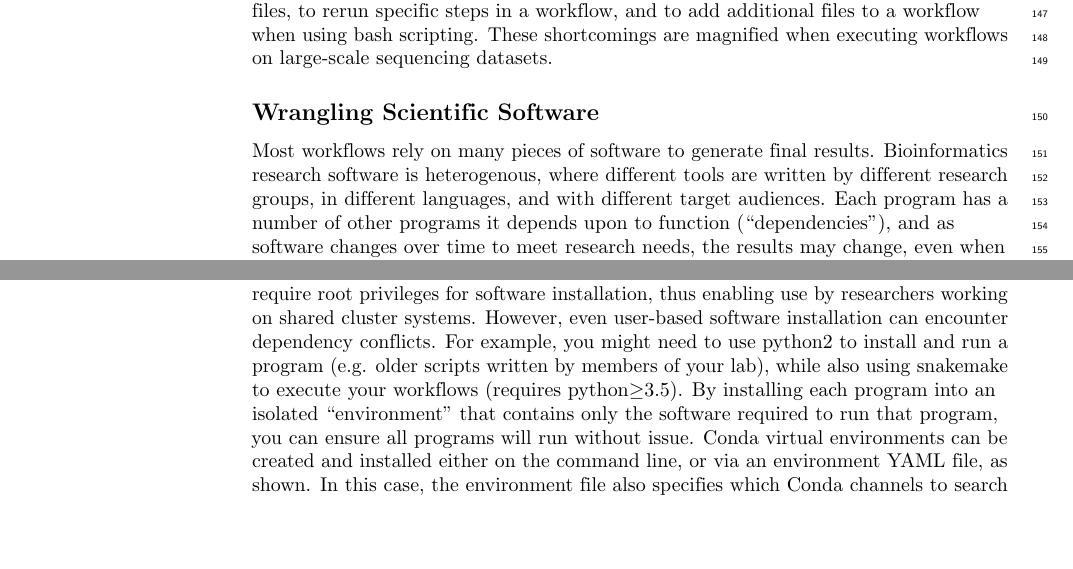
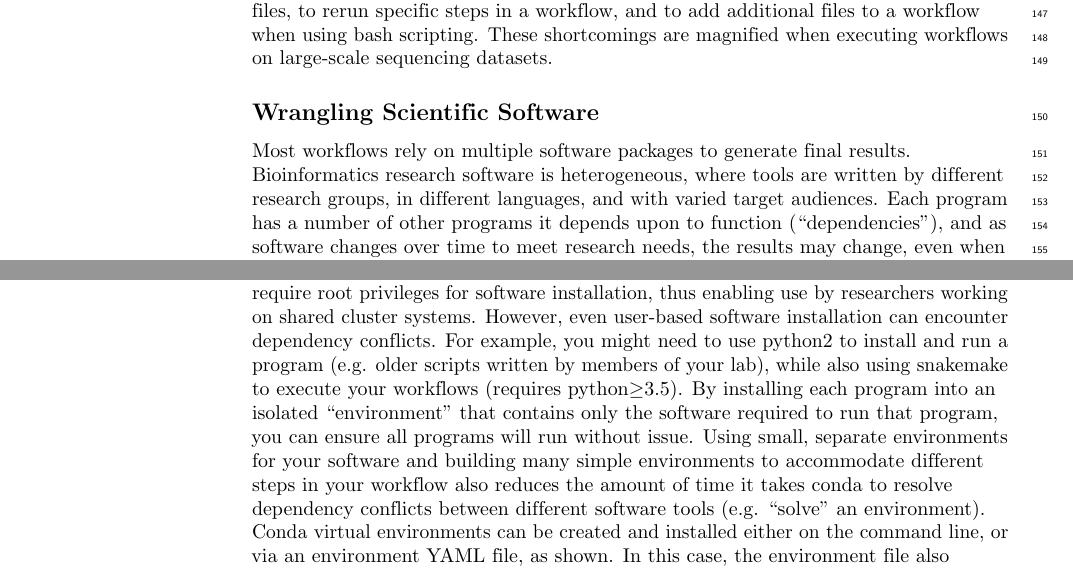
Before and after one commit to bluegenes/2020-latex-gep, a LaTeX document (sequencing_roadmap.tex): two parts of pages 5 and 6 of 23, joined at a grey line, cut so that both start at the same text, the shorter picture padded with empty space. Compiled offline with pdfLaTeX.

Commit message:
Apply suggestions from code review
Co-authored-by: Taylor Reiter <taylorreiter@gmail.com>

```diff
--- a/sequencing_roadmap.tex
+++ b/sequencing_roadmap.tex
@@ -414,8 +414,8 @@ These shortcomings are magnified when executing workflows on large-scale sequenc
 
 \subsection*{Wrangling Scientific Software}
 
-Most workflows rely on many pieces of software to generate final results.
-Bioinformatics research software is heterogenous, where different tools are written by different research groups, in different languages, and with different target audiences.
+Most workflows rely on multiple software packages to generate final results.
+Bioinformatics research software is heterogeneous, where tools are written by different research groups, in different languages, and with varied target audiences.
 Each program has a number of other programs it depends upon to function (``dependencies"), and as software changes over time to meet research needs, the results may change, even when run with identical parameters.
 As a result, it is critical to take an organized approach to installing, managing, and keeping track of software and software versions.
 To meet this need, most workflow managers integrate with software management systems like conda, singularity, and docker \cite{analyticsconda, kurtzer2017singularity, merkel2014docker}.
@@ -437,7 +437,7 @@ Integrated development environments like PyCharm and RStudio can also manage sof
 \includegraphics[width=0.9\textwidth]{figures/conda_figure.pdf}
 \caption{\textbf{The conda package and environment manager simplifies software installation and management.}
 \textbf{A. Conda Recipe Repositories} Each program distributed via Conda has a ``recipe" describing all software dependencies needed for Conda installation (each of which must also be installable via conda). These are stored and managed in separate ``channels", some of which specialize (e.g. ``bioconda" specializes in bioinformatic software, ``r" specializes in R language packages) \cite{gruning2018bioconda}. \\
-\textbf{B. Use Conda Environments to Avoid Installation Conflicts}  Conda does not require root privileges for software installation, thus enabling use by researchers working on shared cluster systems. However, even user-based software installation can encounter dependency conflicts. For example, you might need to use python2 to install and run a program (e.g. older scripts written by members of your lab), while also using snakemake to execute your workflows (requires python$\geq$3.5). By installing each program into an isolated ``environment" that contains only the software required to run that program, you can ensure all programs will run without issue. Conda virtual environments can be created and installed either on the command line, or via an environment YAML file, as shown. In this case, the environment file also specifies which Conda channels to search and download programs from. When specified in a YAML file, conda environments are easily transferable between computers and operating systems. Further, because the version of each package installed in an environment is recorded, workflow reproducibility is enhanced.
+\textbf{B. Use Conda Environments to Avoid Installation Conflicts}  Conda does not require root privileges for software installation, thus enabling use by researchers working on shared cluster systems. However, even user-based software installation can encounter dependency conflicts. For example, you might need to use python2 to install and run a program (e.g. older scripts written by members of your lab), while also using snakemake to execute your workflows (requires python$\geq$3.5). By installing each program into an isolated ``environment" that contains only the software required to run that program, you can ensure all programs will run without issue. Using small, separate environments for your software and building many simple environments to accommodate different steps in your workflow also reduces the amount of time it takes conda to resolve dependency conflicts between different software tools (e.g. ``solve" an environment). Conda virtual environments can be created and installed either on the command line, or via an environment YAML file, as shown. In this case, the environment file also specifies which Conda channels to search and download programs from. When specified in a YAML file, conda environments are easily transferable between computers and operating systems. Further, because the version of each package installed in an environment is recorded, workflow reproducibility is enhanced.
 }
 \label{fig:conda_figure}
 \end{figure}
```
